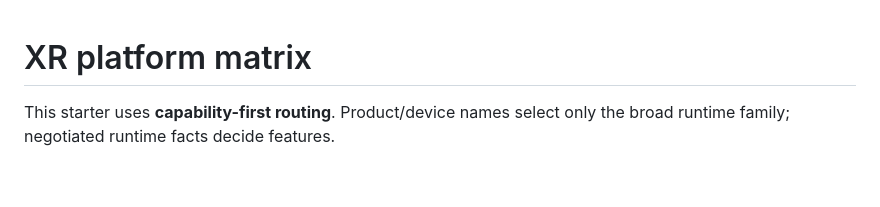
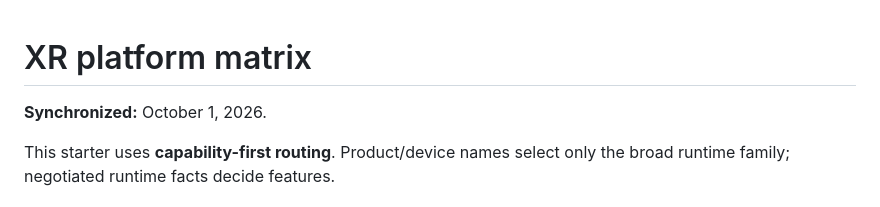
Before and after one commit to mikevocalz/Solito-NativeUI-Starter, a Markdown page: docs/XR-PLATFORM-MATRIX.md, the part around the change. Drawn GitHub-style; blank space fills up the shorter version.

Commit message:
docs(xr): synchronize matrix with merged runtime work

```diff
--- a/docs/XR-PLATFORM-MATRIX.md
+++ b/docs/XR-PLATFORM-MATRIX.md
@@ -1,4 +1,6 @@
 # XR platform matrix
+
+**Synchronized:** October 1, 2026.
 
 This starter uses **capability-first routing**. Product/device names select only the broad runtime family; negotiated runtime facts decide features.
 
```
